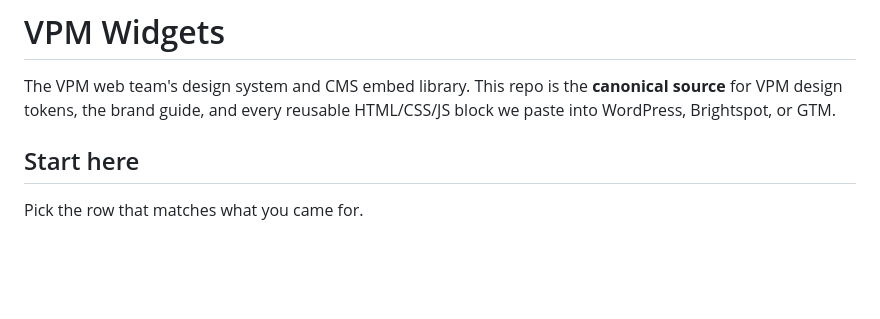
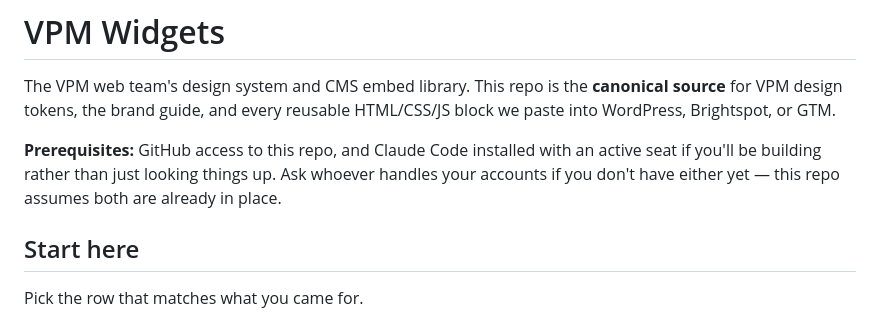
Before and after one commit to mhdesigns98/vpm-widgets, a Markdown page: README.md, the part around the change. GitHub-like rendering; blank space fills up the shorter version.

Commit message:
Note prerequisites (GitHub access, Claude Code seat) at the top of README
A brand-new hire won't have either yet, and everything below this line
assumes both — flagged after thinking through what a new-hire dry run of
this onboarding would actually hit first.

Co-Authored-By: Claude Sonnet 5 <noreply@anthropic.com>

```diff
--- a/README.md
+++ b/README.md
@@ -3,6 +3,10 @@
 The VPM web team's design system and CMS embed library. This repo is the **canonical source** for
 VPM design tokens, the brand guide, and every reusable HTML/CSS/JS block we paste into
 WordPress, Brightspot, or GTM.
+
+**Prerequisites:** GitHub access to this repo, and Claude Code installed with an active seat if
+you'll be building rather than just looking things up. Ask whoever handles your accounts if you
+don't have either yet — this repo assumes both are already in place.
 
 ## Start here
 
```
